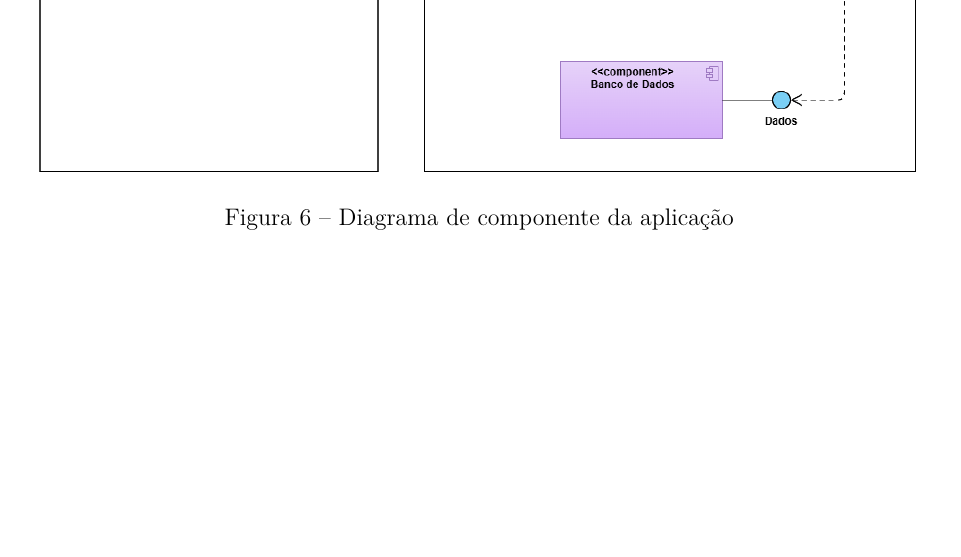
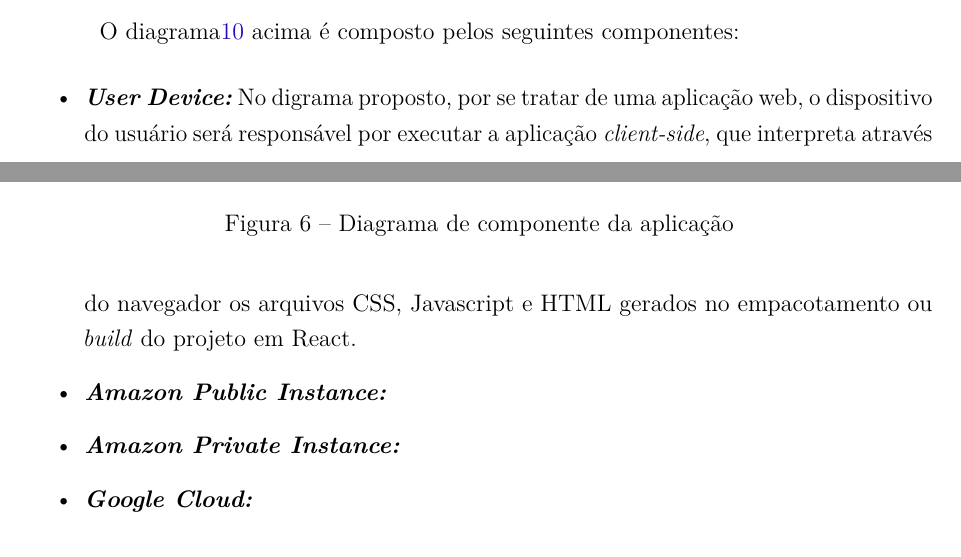
Before and after one commit to Henrriky/bs-beauty, a LaTeX thesis (docs/documentation/abntex2/main.tex, which reads docs/documentation/abntex2/cap04-desenvolvimento/04-03-arquitetura.tex): part of page 35 of 50 before the commit and two parts of pages 34 and 35 of 51 after it, the two joined at a grey line, cut at the place of the change, the shorter picture padded with empty space. Compiled offline with pdfLaTeX.

Commit message:
docs: add details in deploy diagram

```diff
--- a/docs/documentation/abntex2/cap04-desenvolvimento/04-03-arquitetura.tex
+++ b/docs/documentation/abntex2/cap04-desenvolvimento/04-03-arquitetura.tex
@@ -47,6 +47,15 @@ Esse tipo de representação é especialmente útil para quem for implantar ou m
   \label{fig:diagrama-implantacao}
 \end{figure}
 
+O diagrama\ref{fig:diagrama-implantacao} acima é composto pelos seguintes componentes:
+\begin{itemize}
+  \item \textbf{\textit{User Device:}} No digrama proposto, por se tratar de uma aplicação web, o dispositivo do usuário será responsável por executar a aplicação \textit{client-side}, que interpreta através do navegador os arquivos CSS, Javascript e HTML gerados no empacotamento ou \textit{build} do projeto em React.
+  \item \textbf{\textit{Amazon Public Instance:}}
+  \item \textbf{\textit{Amazon Private Instance:}}
+  \item \textbf{\textit{Google Cloud:}}
+\end{itemize}
+
+
 \subsubsection{Diagrama Geral}
 
 Com o objetivo de fornecer uma visão mais aprofundada da infraestrutura da aplicação na nuvem, o Diagrama Geral apresenta a disposição dos principais componentes implantados na arquitetura da Amazon Web Services (AWS).
```
